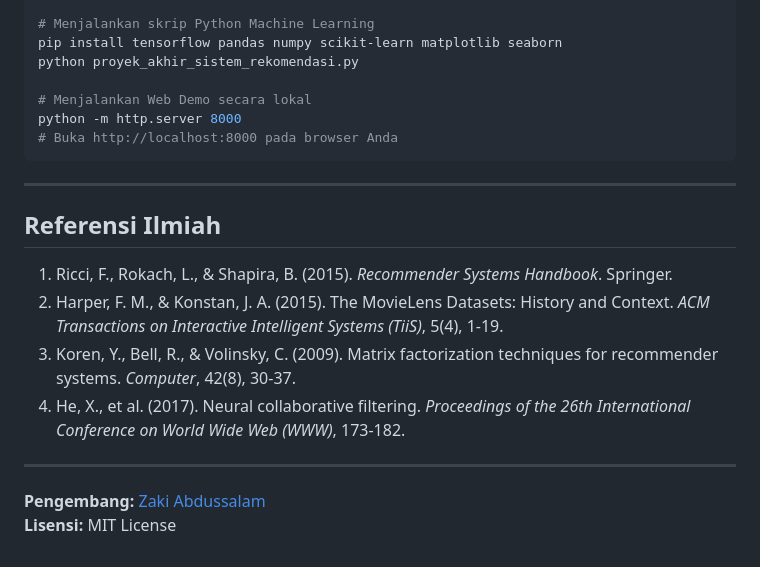
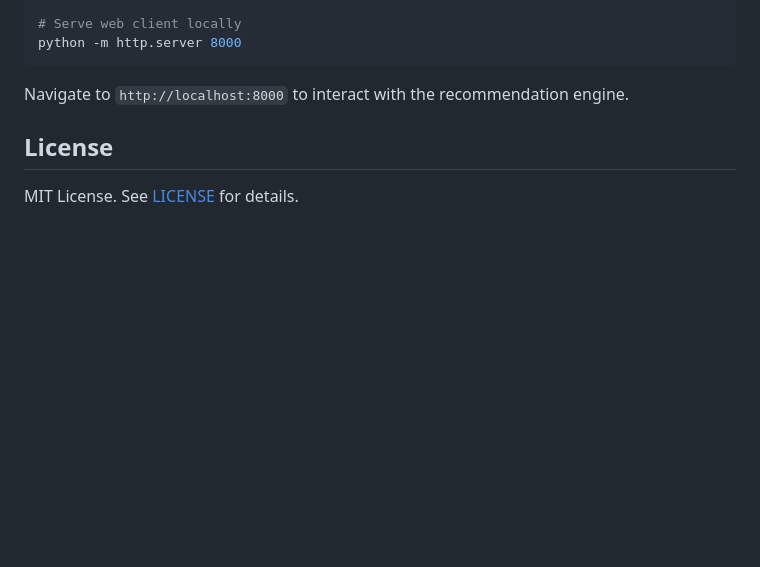
Before and after one commit to zakski-bit/movie-recommender-system, a Markdown page: README.md, the part around one of its changes. Drawn GitHub-style; blank space fills up the shorter version.

````diff
--- a/README.md
+++ b/README.md
@@ -76,23 +87,11 @@ movie-recommender-system/
 git clone https://github.com/zakski-bit/movie-recommender-system.git
 cd movie-recommender-system
 
-# Menjalankan skrip Python Machine Learning
-pip install tensorflow pandas numpy scikit-learn matplotlib seaborn
-python proyek_akhir_sistem_rekomendasi.py
+# Serve web client locally
+python -m http.server 8000
+```
+Navigate to `http://localhost:8000` to interact with the recommendation engine.
 
-# Menjalankan Web Demo secara lokal
-python -m http.server 8000
-# Buka http://localhost:8000 pada browser Anda
-```
+## License
 
----
-
-## Referensi Ilmiah
-1. Ricci, F., Rokach, L., & Shapira, B. (2015). *Recommender Systems Handbook*. Springer.
-2. Harper, F. M., & Konstan, J. A. (2015). The MovieLens Datasets: History and Context. *ACM Transactions on Interactive Intelligent Systems (TiiS)*, 5(4), 1-19.
-3. Koren, Y., Bell, R., & Volinsky, C. (2009). Matrix factorization techniques for recommender systems. *Computer*, 42(8), 30-37.
-4. He, X., et al. (2017). Neural collaborative filtering. *Proceedings of the 26th International Conference on World Wide Web (WWW)*, 173-182.
-
----
-**Pengembang:** [Zaki Abdussalam](https://github.com/zakski-bit)
-**Lisensi:** MIT License
+MIT License. See [LICENSE](LICENSE) for details.
````
Also changed, not shown: other parts of README.md (+68 -57 lines).
